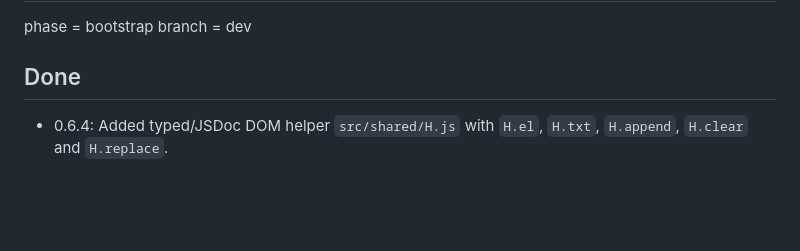
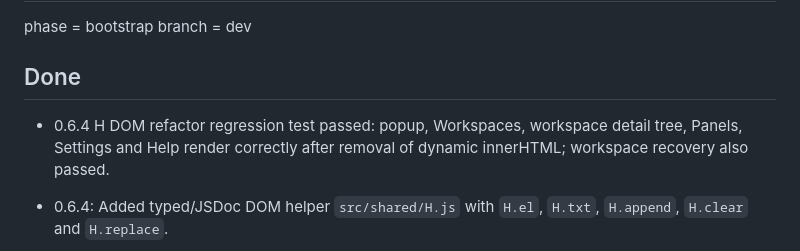
Before and after one commit to dvestezarzlkl/firefox-workspace-manager, a Markdown page: workstate.md, the part around the change. Drawn GitHub-style; blank space fills up the shorter version.

Commit message:
docs: record 0.6.4 UI and recovery regression pass

```diff
--- a/workstate.md
+++ b/workstate.md
@@ -8,6 +8,8 @@ phase = bootstrap
 branch = dev
 
 ## Done
+
+- 0.6.4 H DOM refactor regression test passed: popup, Workspaces, workspace detail tree, Panels, Settings and Help render correctly after removal of dynamic innerHTML; workspace recovery also passed.
 
 - 0.6.4: Added typed/JSDoc DOM helper `src/shared/H.js` with `H.el`, `H.txt`, `H.append`, `H.clear` and `H.replace`.
 - Replaced all dynamic `innerHTML` rendering in manager.js and popup.js with real DOM construction through H.
```
